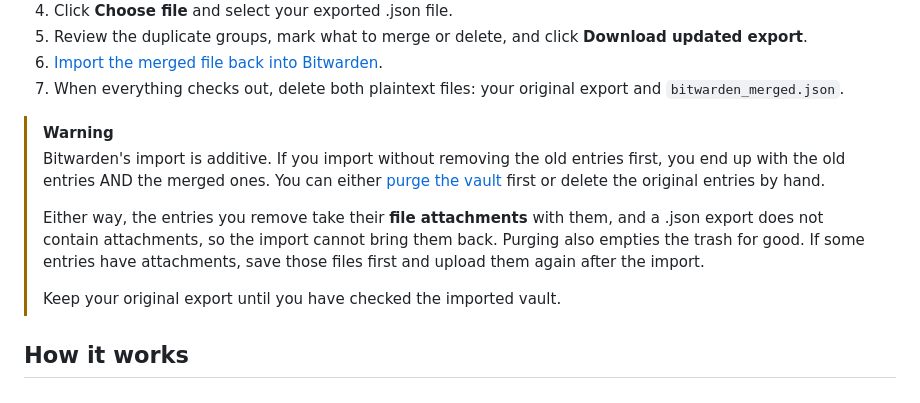
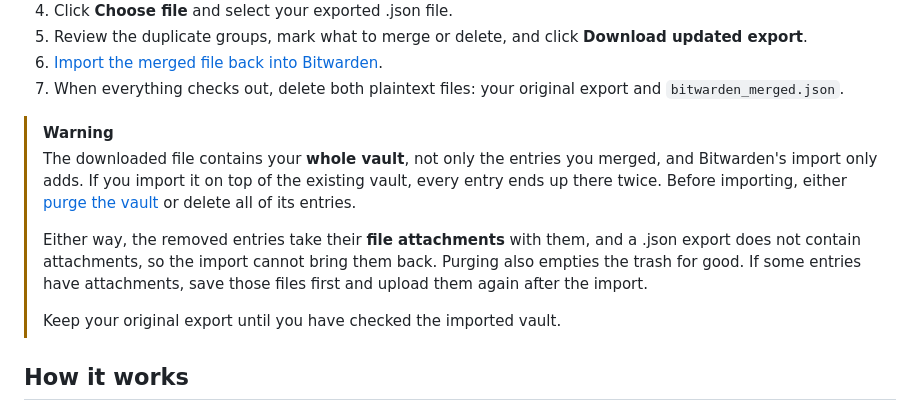
Before and after one commit to rustamismagilov/bitwarden_duplicates_inspector, a Markdown page: README.md, the part around one of its changes. Rendered like a GitHub page.

```diff
--- a/README.md
+++ b/README.md
@@ -18,9 +18,9 @@ Since [Bitwarden has no built-in deduplication](https://community.bitwarden.com/
 7. When everything checks out, delete both plaintext files: your original export and `bitwarden_merged.json`.
 
 > [!WARNING]
-> Bitwarden's import is additive. If you import without removing the old entries first, you end up with the old entries AND the merged ones. You can either [purge the vault](https://bitwarden.com/help/product-faqs/#q-what-happens-when-i-purge-my-vault) first or delete the original entries by hand.
+> The downloaded file contains your **whole vault**, not only the entries you merged, and Bitwarden's import only adds. If you import it on top of the existing vault, every entry ends up there twice. Before importing, either [purge the vault](https://bitwarden.com/help/product-faqs/#q-what-happens-when-i-purge-my-vault) or delete all of its entries.
 >
-> Either way, the entries you remove take their **file attachments** with them, and a .json export does not contain attachments, so the import cannot bring them back. Purging also empties the trash for good. If some entries have attachments, save those files first and upload them again after the import.
+> Either way, the removed entries take their **file attachments** with them, and a .json export does not contain attachments, so the import cannot bring them back. Purging also empties the trash for good. If some entries have attachments, save those files first and upload them again after the import.
 >
 > Keep your original export until you have checked the imported vault.
 
```
Also changed, not shown: other parts of README.md (+23 -11 lines).
